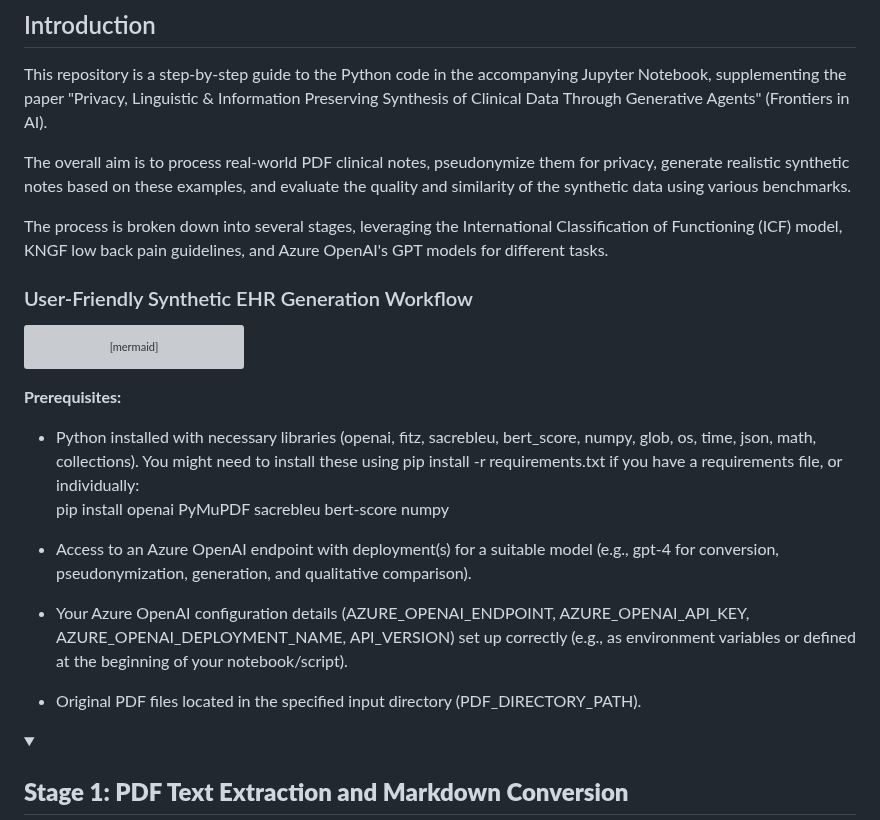
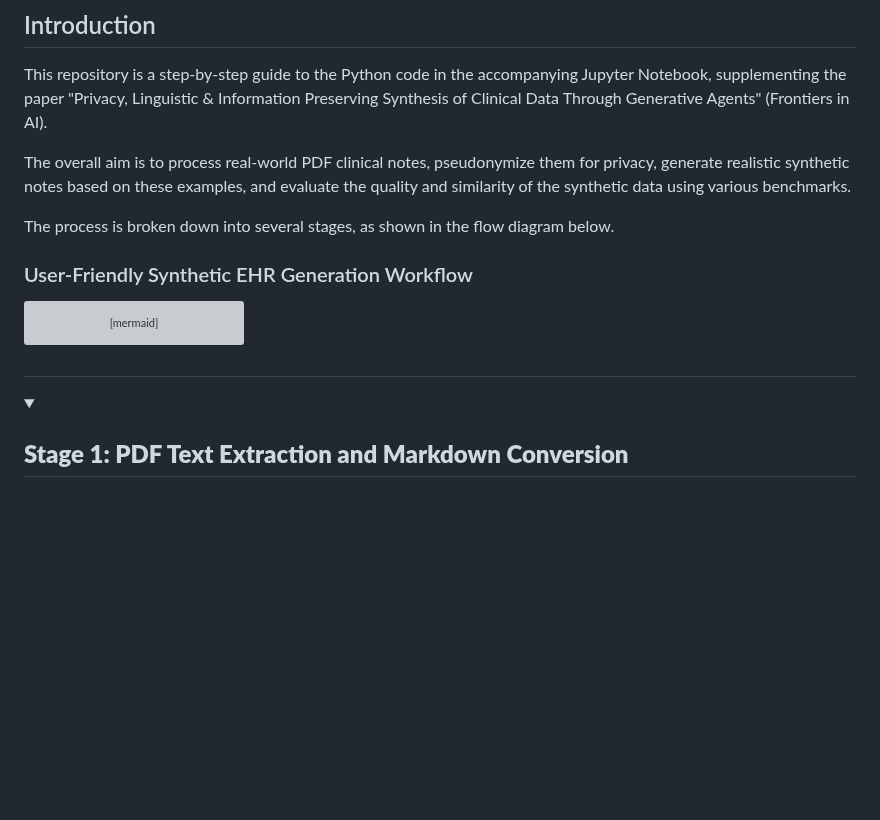
Before and after one commit to HR-DataLab-Healthcare/RESEARCH_SUPPORT, a Markdown page: PROJECTS/Generative_Agent_based_Data-Synthesis/Readme.md, the part around one of its changes. Rendered like a GitHub page; folded sections open; blank space fills up the shorter version; grey boxes are pictures that could not be loaded.

````diff
--- a/PROJECTS/Generative_Agent_based_Data-Synthesis/Readme.md
+++ b/PROJECTS/Generative_Agent_based_Data-Synthesis/Readme.md
@@ -9,7 +9,7 @@
 
   The overall aim is to process real-world PDF clinical notes, pseudonymize them for privacy, generate realistic synthetic notes based on these examples, and evaluate the quality and similarity of the synthetic data using various benchmarks.
 
-  The process is broken down into several stages, leveraging the International Classification of Functioning (ICF) model, KNGF low back pain guidelines, and Azure OpenAI's GPT models for different tasks.
+  The process is broken down into several stages, as shown in the flow diagram below.
 
 ### User-Friendly Synthetic EHR Generation Workflow
 ```mermaid
@@ -37,15 +37,7 @@ graph TD
   end
 
   ```
-
-  **Prerequisites:**
-
-  * Python installed with necessary libraries (openai, fitz, sacrebleu, bert\_score, numpy, glob, os, time, json, math, collections). You might need to install these using pip install \-r requirements.txt if you have a requirements file, or individually:
-    pip install openai PyMuPDF sacrebleu bert-score numpy
-
-  * Access to an Azure OpenAI endpoint with deployment(s) for a suitable model (e.g., gpt-4 for conversion, pseudonymization, generation, and qualitative comparison).
-  * Your Azure OpenAI configuration details (AZURE\_OPENAI\_ENDPOINT, AZURE\_OPENAI\_API\_KEY, AZURE\_OPENAI\_DEPLOYMENT\_NAME, API\_VERSION) set up correctly (e.g., as environment variables or defined at the beginning of your notebook/script).
-  * Original PDF files located in the specified input directory (PDF\_DIRECTORY\_PATH).
+#
   </details>
 
   <details>
````
Also changed, not shown: other parts of PROJECTS/Generative_Agent_based_Data-Synthesis/Readme.md (+14 -0 lines).
